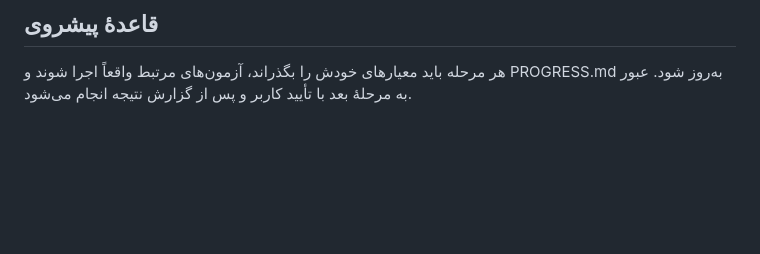
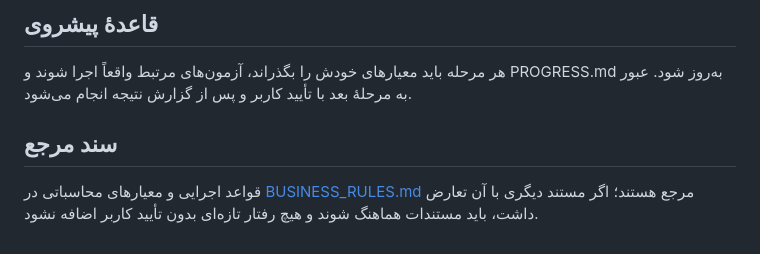
Before and after one commit to kokoosabzi/market, a Markdown page: docs/ROADMAP.md, the part around the change. Rendered like a GitHub page; blank space fills up the shorter version.

Commit message:
docs: link docs/ROADMAP.md to business rules

```diff
--- a/docs/ROADMAP.md
+++ b/docs/ROADMAP.md
@@ -43,3 +43,6 @@
 
 ## قاعدهٔ پیشروی
 هر مرحله باید معیارهای خودش را بگذراند، آزمون‌های مرتبط واقعاً اجرا شوند و PROGRESS.md به‌روز شود. عبور به مرحلهٔ بعد با تأیید کاربر و پس از گزارش نتیجه انجام می‌شود.
+
+## سند مرجع
+قواعد اجرایی و معیارهای محاسباتی در [BUSINESS_RULES.md](BUSINESS_RULES.md) مرجع هستند؛ اگر مستند دیگری با آن تعارض داشت، باید مستندات هماهنگ شوند و هیچ رفتار تازه‌ای بدون تأیید کاربر اضافه نشود.
```
